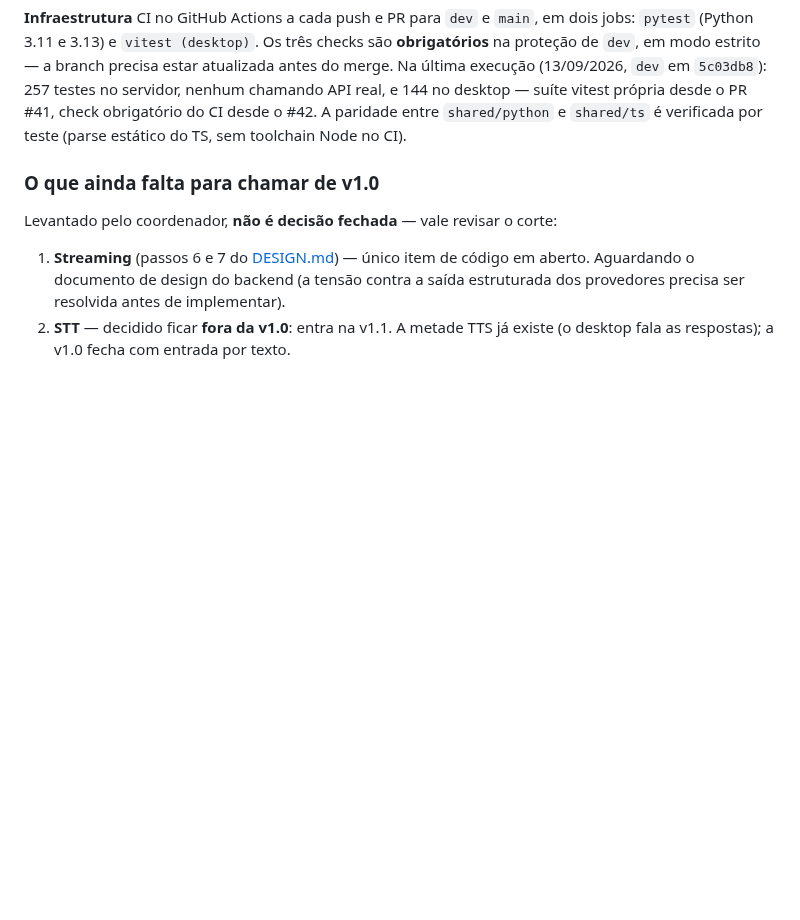
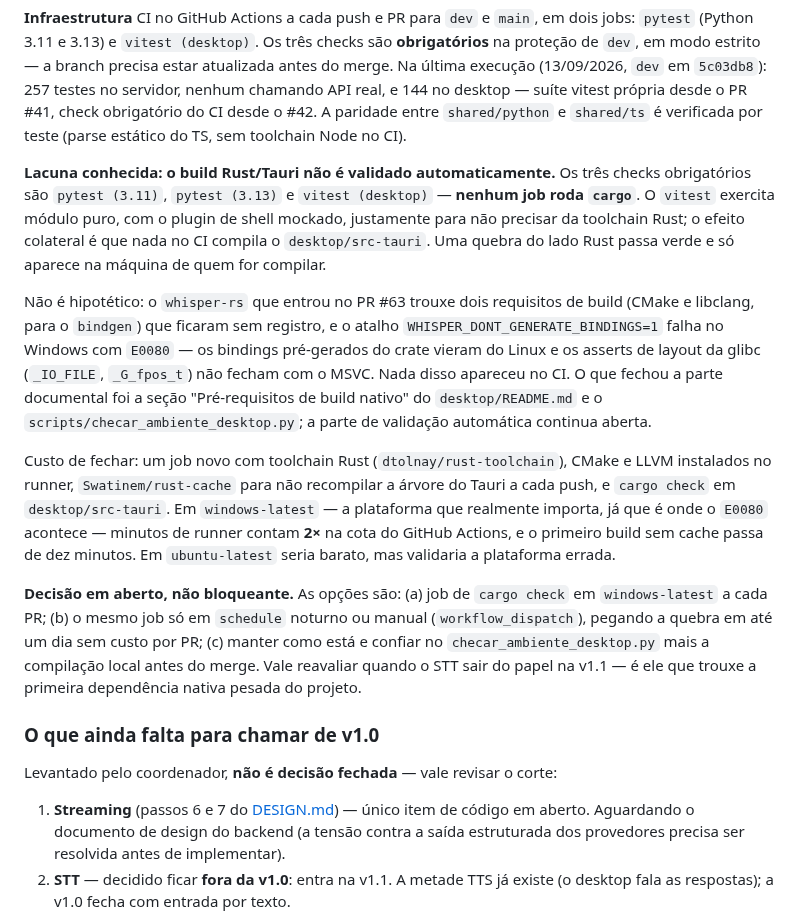
Before and after one commit to marcusviniciusend/shogun, a Markdown page: docs/ROADMAP.md, the part around one of its changes. Drawn GitHub-style; blank space fills up the shorter version.

Commit message:
docs(repo): registrar que o build rust nao e validado no CI
Os tres checks obrigatorios sao pytest (3.11/3.13) e vitest (desktop);
nenhum job roda cargo. O vitest exercita modulo puro de proposito, para
nao precisar da toolchain Rust -- o efeito colateral e que nada no CI
compila o desktop/src-tauri, entao quebra no Rust passa verde e so
aparece na maquina de quem compilar. Foi o caso do E0080 do whisper-rs.

Registra o custo de fechar a lacuna (toolchain Rust + CMake + LLVM no
runner, cache, e o dobro de minutos em windows-latest) e deixa a decisao
em aberto entre job por PR, job noturno e manter como esta. Registro, nao
bloqueio.

Co-Authored-By: Claude Fable 5 <noreply@anthropic.com>
Claude-Session: https://claude.ai/code/session_01V5Xmh3PJeBYc375CEd86DR

```diff
--- a/docs/ROADMAP.md
+++ b/docs/ROADMAP.md
@@ -100,6 +100,37 @@ estar atualizada antes do merge. Na última execução (13/09/2026, `dev` em
 desktop — suíte vitest própria desde o PR #41, check obrigatório do CI
 desde o #42. A paridade entre `shared/python` e `shared/ts` é
 verificada por teste (parse estático do TS, sem toolchain Node no CI).
+
+**Lacuna conhecida: o build Rust/Tauri não é validado automaticamente.** Os
+três checks obrigatórios são `pytest (3.11)`, `pytest (3.13)` e
+`vitest (desktop)` — **nenhum job roda `cargo`**. O `vitest` exercita módulo
+puro, com o plugin de shell mockado, justamente para não precisar da toolchain
+Rust; o efeito colateral é que nada no CI compila o `desktop/src-tauri`. Uma
+quebra do lado Rust passa verde e só aparece na máquina de quem for compilar.
+
+Não é hipotético: o `whisper-rs` que entrou no PR #63 trouxe dois requisitos de
+build (CMake e libclang, para o `bindgen`) que ficaram sem registro, e o atalho
+`WHISPER_DONT_GENERATE_BINDINGS=1` falha no Windows com `E0080` — os bindings
+pré-gerados do crate vieram do Linux e os asserts de layout da glibc
+(`_IO_FILE`, `_G_fpos_t`) não fecham com o MSVC. Nada disso apareceu no CI. O
+que fechou a parte documental foi a seção "Pré-requisitos de build nativo" do
+`desktop/README.md` e o `scripts/checar_ambiente_desktop.py`; a parte de
+validação automática continua aberta.
+
+Custo de fechar: um job novo com toolchain Rust (`dtolnay/rust-toolchain`),
+CMake e LLVM instalados no runner, `Swatinem/rust-cache` para não recompilar a
+árvore do Tauri a cada push, e `cargo check` em `desktop/src-tauri`. Em
+`windows-latest` — a plataforma que realmente importa, já que é onde o `E0080`
+acontece — minutos de runner contam **2×** na cota do GitHub Actions, e o
+primeiro build sem cache passa de dez minutos. Em `ubuntu-latest` seria barato,
+mas validaria a plataforma errada.
+
+**Decisão em aberto, não bloqueante.** As opções são: (a) job de `cargo check`
+em `windows-latest` a cada PR; (b) o mesmo job só em `schedule` noturno ou
+manual (`workflow_dispatch`), pegando a quebra em até um dia sem custo por PR;
+(c) manter como está e confiar no `checar_ambiente_desktop.py` mais a compilação
+local antes do merge. Vale reavaliar quando o STT sair do papel na v1.1 — é ele
+que trouxe a primeira dependência nativa pesada do projeto.
 
 ### O que ainda falta para chamar de v1.0
 
```
Also changed, not shown: other parts of docs/ROADMAP.md (+1 -1 lines).
